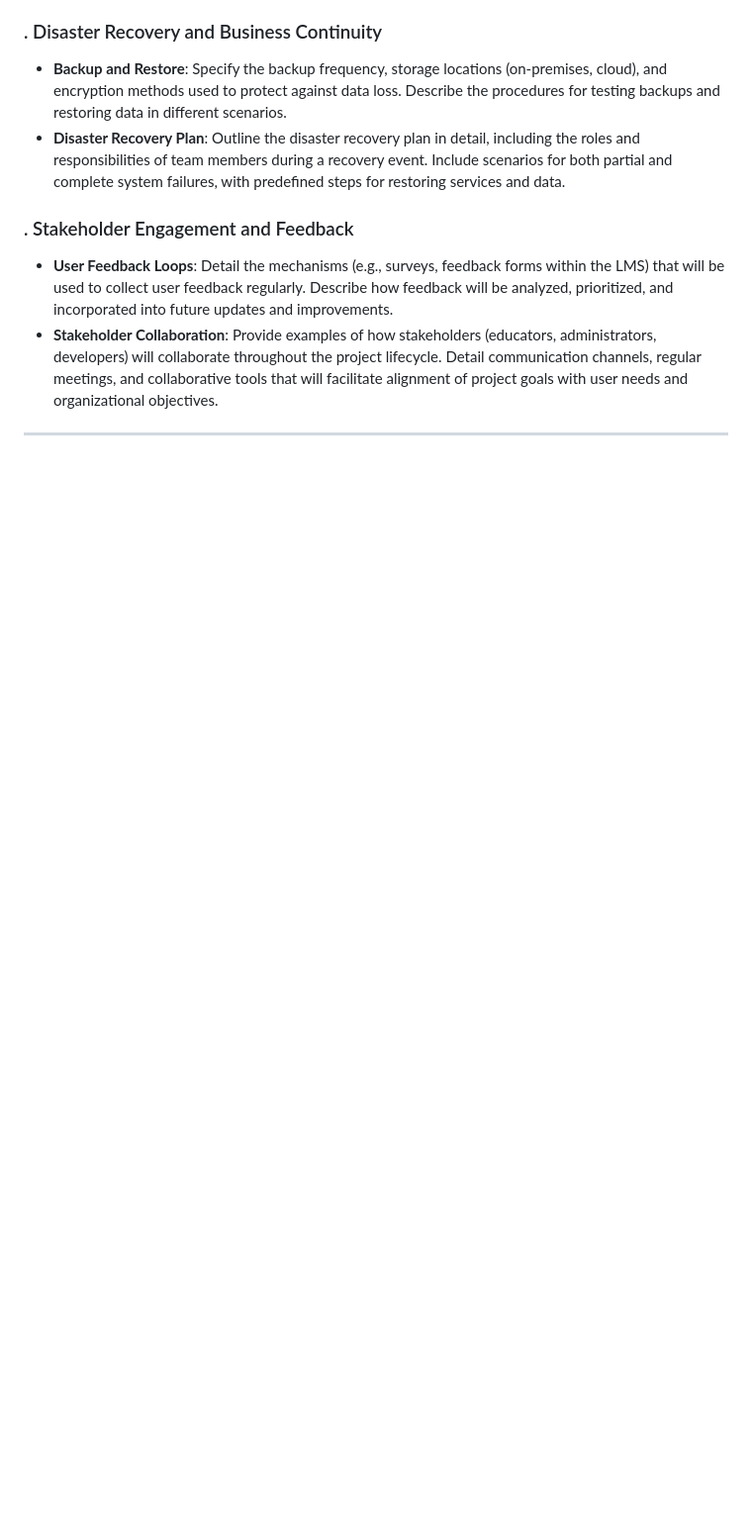
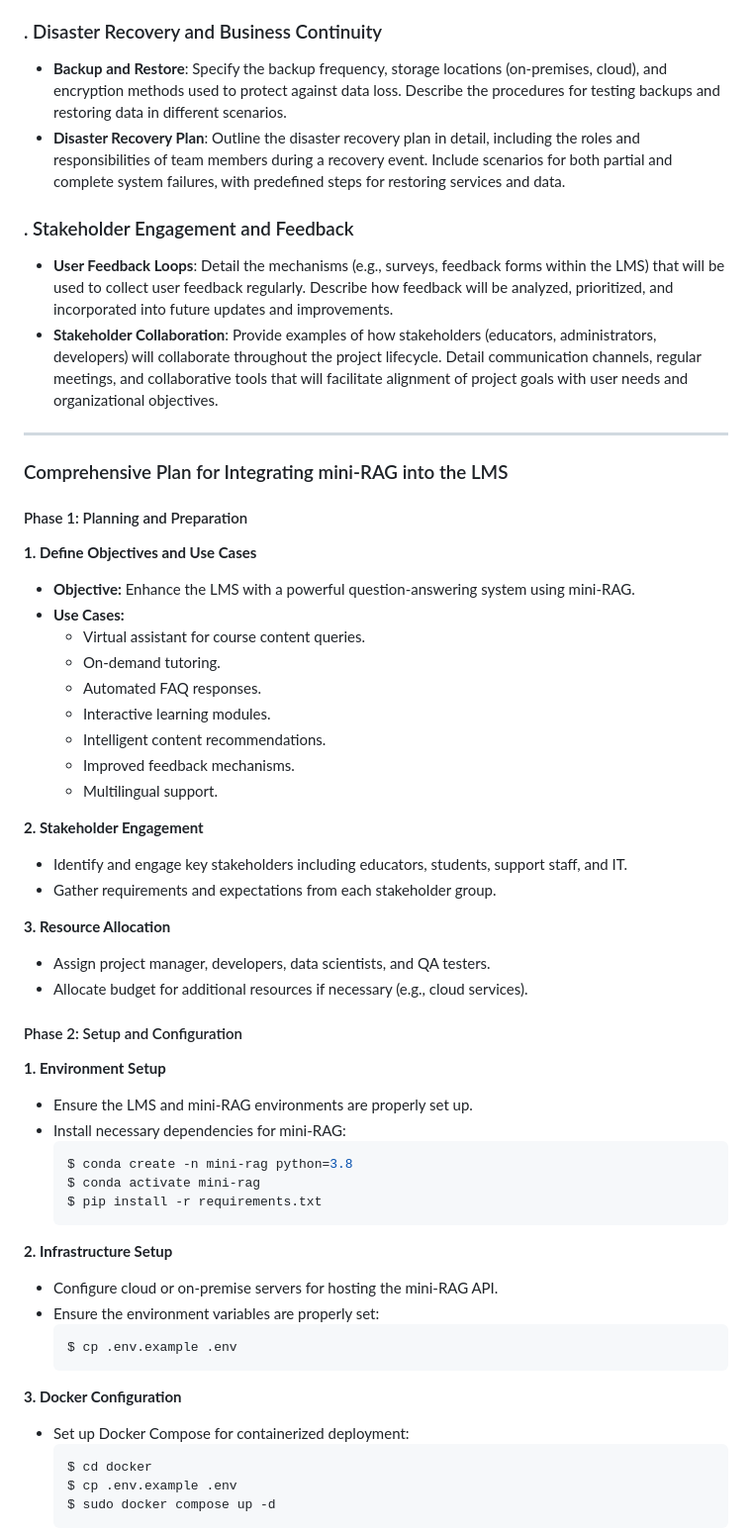
Before and after one commit to martin-creator/fas_lms_backend, a Markdown page: pdr_todo.md, the part around the change printed below. Shown: that part at 99% size. Rendered like a GitHub page; blank space fills up the shorter version.

Commit message:
pdr_todo.md aktualisieren

````diff
--- a/pdr_todo.md
+++ b/pdr_todo.md
@@ -946,3 +946,52 @@ Integrating aiohttp into your LMS project offers substantial benefits across var
 
 ---
 
+### Comprehensive Plan for Integrating mini-RAG into the LMS
+
+#### Phase 1: Planning and Preparation
+
+**1. Define Objectives and Use Cases**
+   - **Objective:** Enhance the LMS with a powerful question-answering system using mini-RAG.
+   - **Use Cases:**
+     - Virtual assistant for course content queries.
+     - On-demand tutoring.
+     - Automated FAQ responses.
+     - Interactive learning modules.
+     - Intelligent content recommendations.
+     - Improved feedback mechanisms.
+     - Multilingual support.
+
+**2. Stakeholder Engagement**
+   - Identify and engage key stakeholders including educators, students, support staff, and IT.
+   - Gather requirements and expectations from each stakeholder group.
+
+**3. Resource Allocation**
+   - Assign project manager, developers, data scientists, and QA testers.
+   - Allocate budget for additional resources if necessary (e.g., cloud services).
+
+#### Phase 2: Setup and Configuration
+
+**1. Environment Setup**
+   - Ensure the LMS and mini-RAG environments are properly set up.
+   - Install necessary dependencies for mini-RAG:
+     ```bash
+     $ conda create -n mini-rag python=3.8
+     $ conda activate mini-rag
+     $ pip install -r requirements.txt
+     ```
+
+**2. Infrastructure Setup**
+   - Configure cloud or on-premise servers for hosting the mini-RAG API.
+   - Ensure the environment variables are properly set:
+     ```bash
+     $ cp .env.example .env
+     ```
+
+**3. Docker Configuration**
+   - Set up Docker Compose for containerized deployment:
+     ```bash
+     $ cd docker
+     $ cp .env.example .env
+     $ sudo docker compose up -d
+     ```
+
````
Also changed, not shown: other parts of pdr_todo.md (+98 -0 lines).
